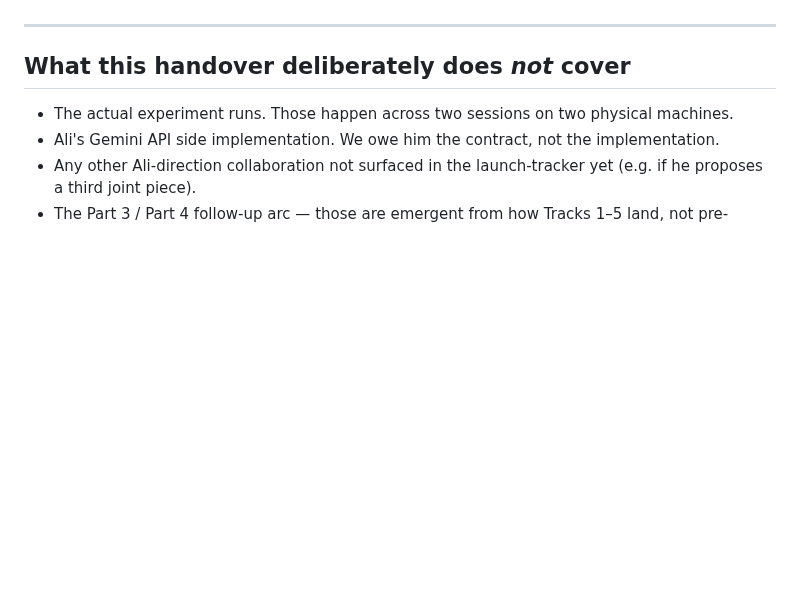
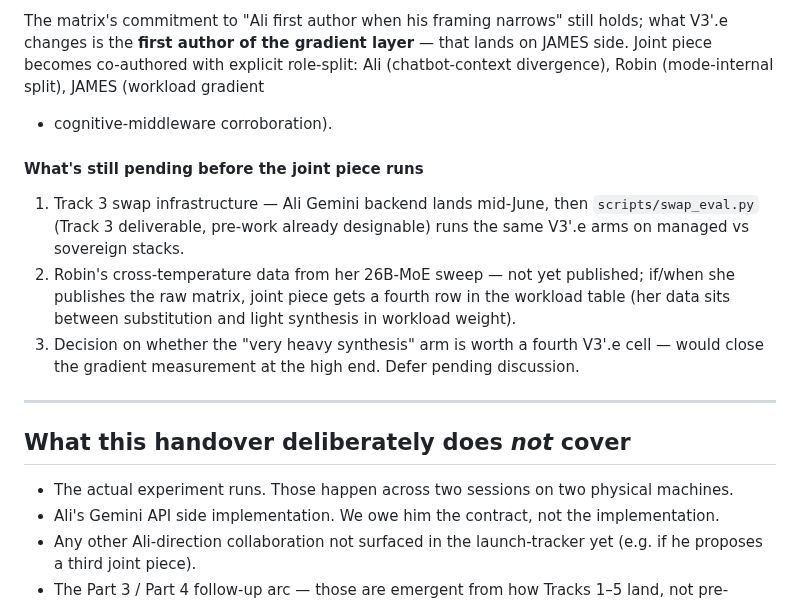
Before and after one commit to 222315AIS/James-RAG-Evol, a Markdown page: docs/handovers/v0.3.x-ali-collaboration-track.md, the part around one of its changes. Drawn GitHub-style; blank space fills up the shorter version.

```diff
--- a/docs/handovers/v0.3.x-ali-collaboration-track.md
+++ b/docs/handovers/v0.3.x-ali-collaboration-track.md
@@ -220,3 +279,24 @@ The matrix is committed to before results land. That is the entire point of Trac
+The matrix's commitment to "Ali first author when his framing
+narrows" still holds; what V3'.e changes is the **first author of
+the gradient layer** — that lands on JAMES side. Joint piece becomes
+co-authored with explicit role-split: Ali (chatbot-context
+divergence), Robin (mode-internal split), JAMES (workload gradient
++ cognitive-middleware corroboration).
+
+#### What's still pending before the joint piece runs
+
+1. Track 3 swap infrastructure — Ali Gemini backend lands mid-June,
+   then `scripts/swap_eval.py` (Track 3 deliverable, pre-work
+   already designable) runs the same V3'.e arms on managed vs
+   sovereign stacks.
+2. Robin's cross-temperature data from her 26B-MoE sweep — not yet
+   published; if/when she publishes the raw matrix, joint piece
+   gets a fourth row in the workload table (her data sits between
+   substitution and light synthesis in workload weight).
+3. Decision on whether the "very heavy synthesis" arm is worth a
+   fourth V3'.e cell — would close the gradient measurement at the
+   high end. Defer pending discussion.
+
 ---
 
 ## What this handover deliberately does *not* cover
```
Also changed, not shown: other parts of docs/handovers/v0.3.x-ali-collaboration-track.md (+59 -0 lines).
